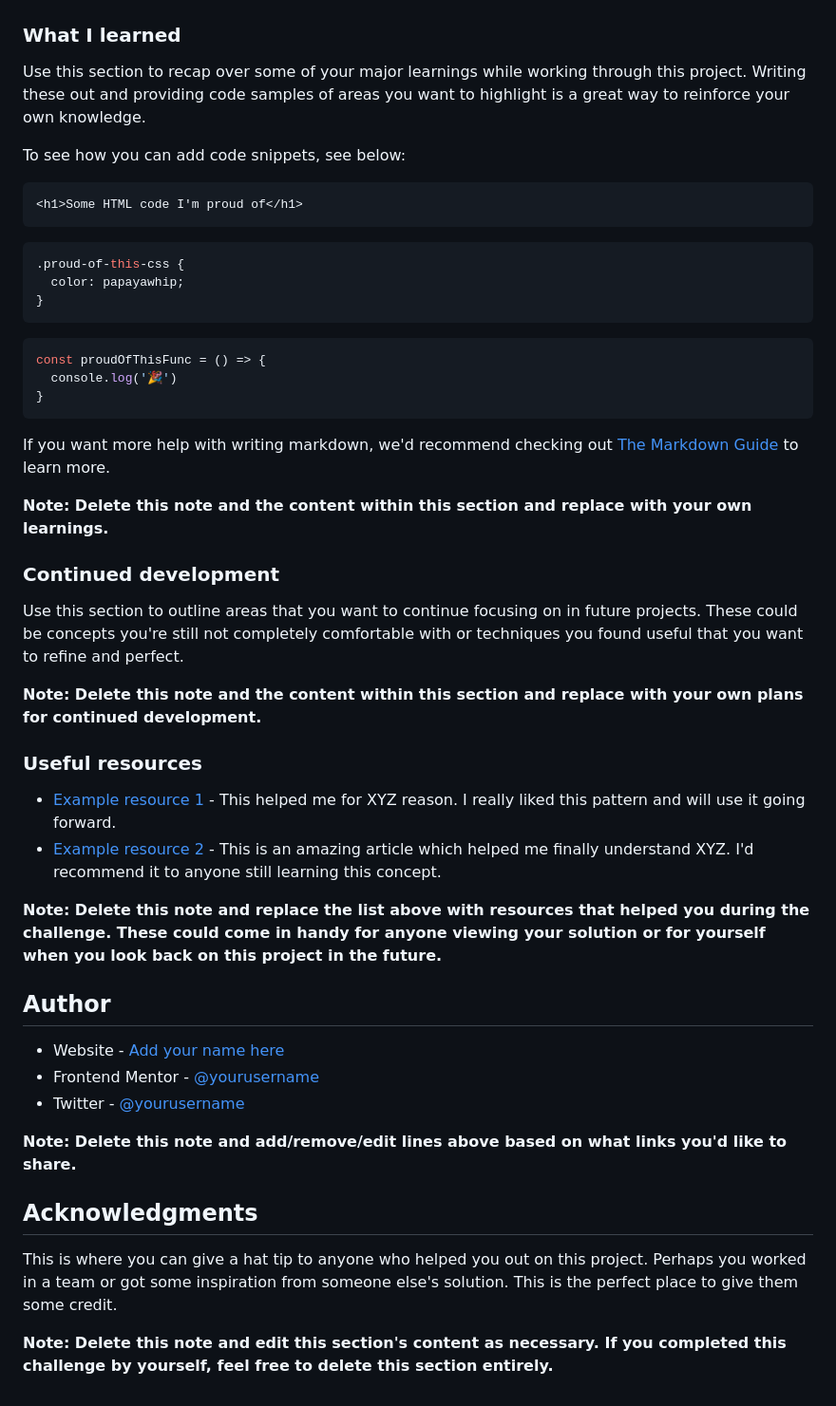
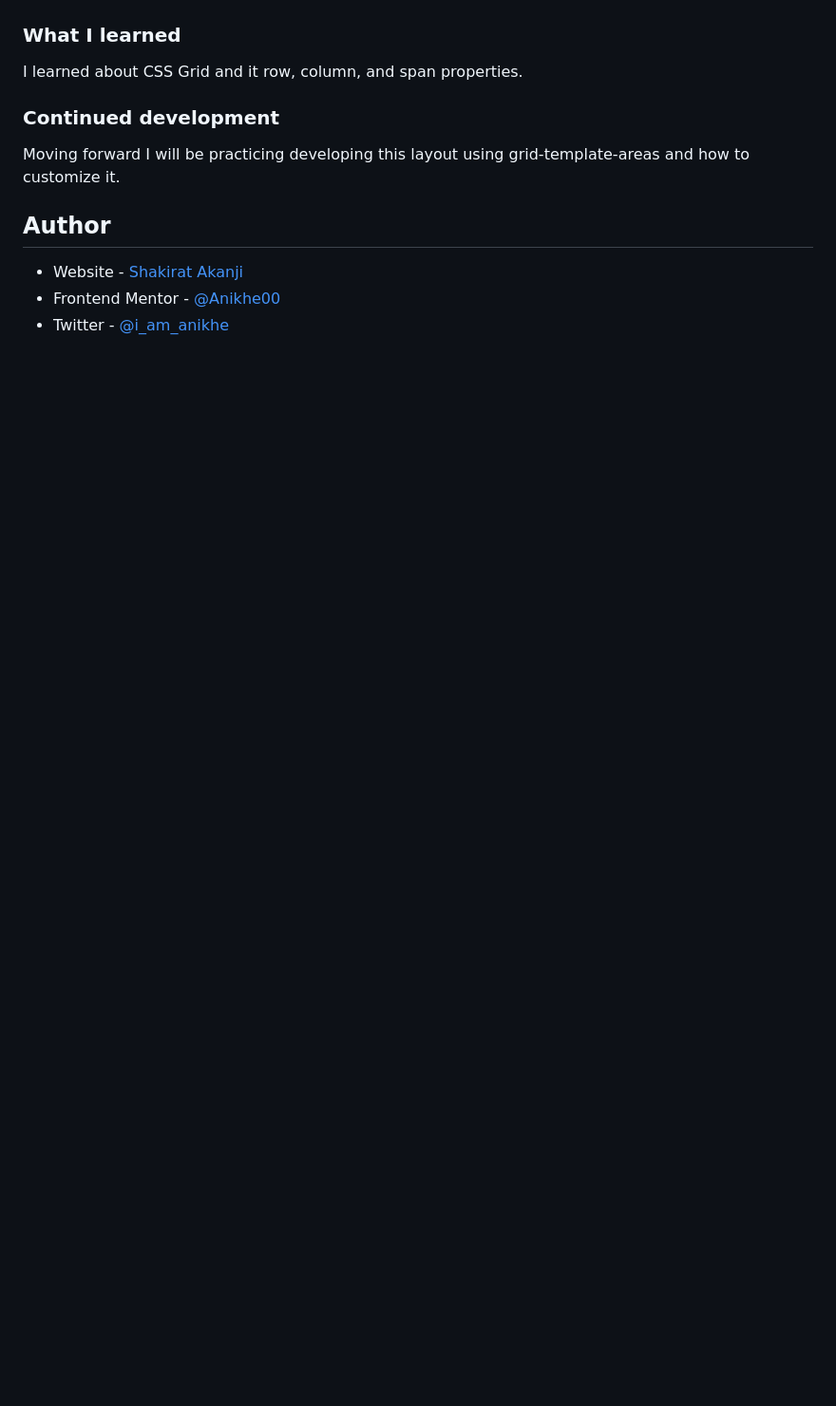
Before and after one commit to Anikhe00/Testimonial-Cards, a Markdown page: README.md, the part around the change printed below. Shown: that part at 95% size. Rendered like a GitHub page; blank space fills up the shorter version.

Commit message:
I've lost count

````diff
--- a/README.md
+++ b/README.md
@@ -60,51 +43,14 @@ Then crop/optimize/edit your image however you like, add it to your project, and
 
 ### What I learned
 
-Use this section to recap over some of your major learnings while working through this project. Writing these out and providing code samples of areas you want to highlight is a great way to reinforce your own knowledge.
-
-To see how you can add code snippets, see below:
-
-```html
-<h1>Some HTML code I'm proud of</h1>
-```
-```css
-.proud-of-this-css {
-  color: papayawhip;
-}
-```
-```js
-const proudOfThisFunc = () => {
-  console.log('🎉')
-}
-```
-
-If you want more help with writing markdown, we'd recommend checking out [The Markdown Guide](https://www.markdownguide.org/) to learn more.
-
-**Note: Delete this note and the content within this section and replace with your own learnings.**
+I learned about CSS Grid and it row, column, and span properties.
 
 ### Continued development
 
-Use this section to outline areas that you want to continue focusing on in future projects. These could be concepts you're still not completely comfortable with or techniques you found useful that you want to refine and perfect.
-
-**Note: Delete this note and the content within this section and replace with your own plans for continued development.**
-
-### Useful resources
-
-- [Example resource 1](https://www.example.com) - This helped me for XYZ reason. I really liked this pattern and will use it going forward.
-- [Example resource 2](https://www.example.com) - This is an amazing article which helped me finally understand XYZ. I'd recommend it to anyone still learning this concept.
-
-**Note: Delete this note and replace the list above with resources that helped you during the challenge. These could come in handy for anyone viewing your solution or for yourself when you look back on this project in the future.**
+Moving forward I will be practicing developing this layout using grid-template-areas and how to customize it.
 
 ## Author
 
-- Website - [Add your name here](https://www.your-site.com)
-- Frontend Mentor - [@yourusername](https://www.frontendmentor.io/profile/yourusername)
-- Twitter - [@yourusername](https://www.twitter.com/yourusername)
-
-**Note: Delete this note and add/remove/edit lines above based on what links you'd like to share.**
-
-## Acknowledgments
-
-This is where you can give a hat tip to anyone who helped you out on this project. Perhaps you worked in a team or got some inspiration from someone else's solution. This is the perfect place to give them some credit.
-
-**Note: Delete this note and edit this section's content as necessary. If you completed this challenge by yourself, feel free to delete this section entirely.**
+- Website - [Shakirat Akanji](https://shakeerah.framer.website/)
+- Frontend Mentor - [@Anikhe00](https://www.frontendmentor.io/profile/Anikhe00)
+- Twitter - [@i_am_anikhe](https://x.com/I_am_anikhe)
````
Also changed, not shown: other parts of README.md (+3 -20 lines), images/screencapture-testimonial-cards-omega-vercel-app-2025-01-16-16_56_09.png (added).
